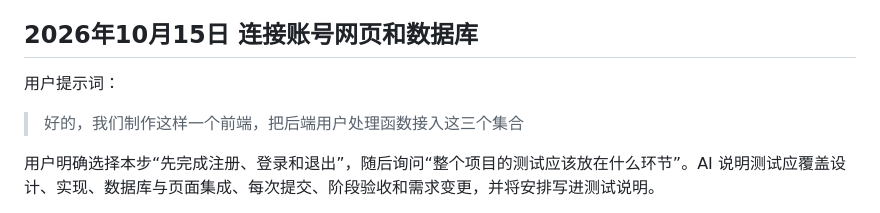
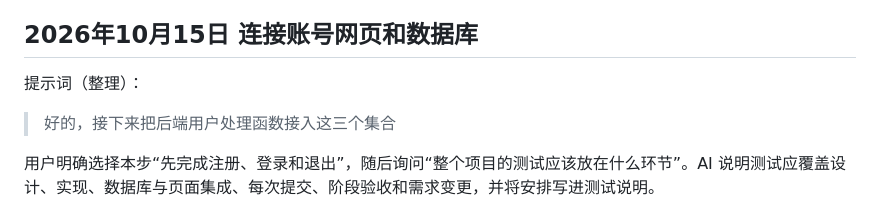
Before and after one commit to Beejiaang/mongodb-survey-system, a Markdown page: docs/AI使用日志.md, the part around the change. Drawn GitHub-style.

Commit message:
docs: apply user-approved account integration prompt wording

```diff
--- a/docs/AI使用日志.md
+++ b/docs/AI使用日志.md
@@ -70,9 +70,9 @@ AI 为用户名和密码编写单元测试，为集合、校验、重复初始
 
 ## 2026年10月15日 连接账号网页和数据库
 
-用户提示词：
+提示词（整理）：
 
-> 好的，我们制作这样一个前端，把后端用户处理函数接入这三个集合
+> 好的，接下来把后端用户处理函数接入这三个集合
 
 用户明确选择本步“先完成注册、登录和退出”，随后询问“整个项目的测试应该放在什么环节”。AI 说明测试应覆盖设计、实现、数据库与页面集成、每次提交、阶段验收和需求变更，并将安排写进测试说明。
 
```
